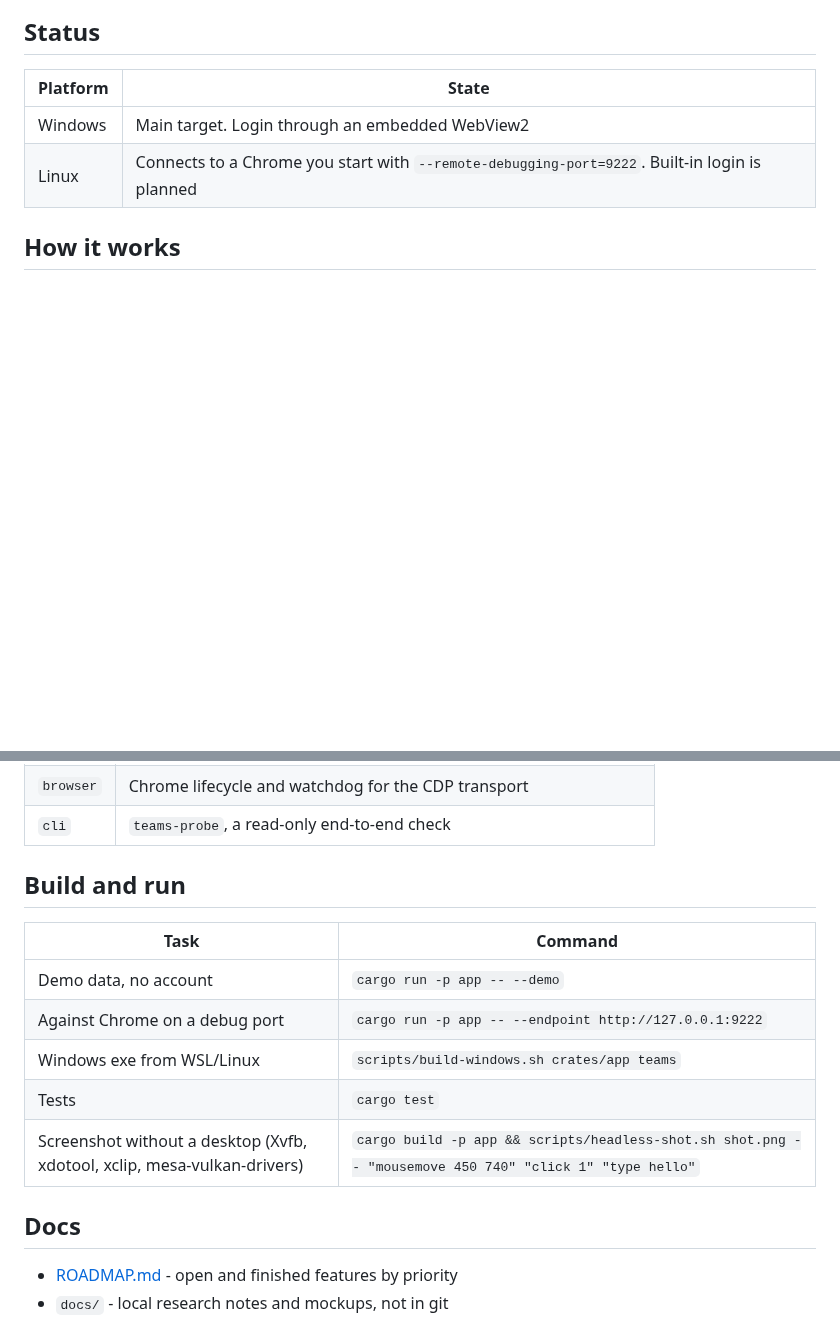
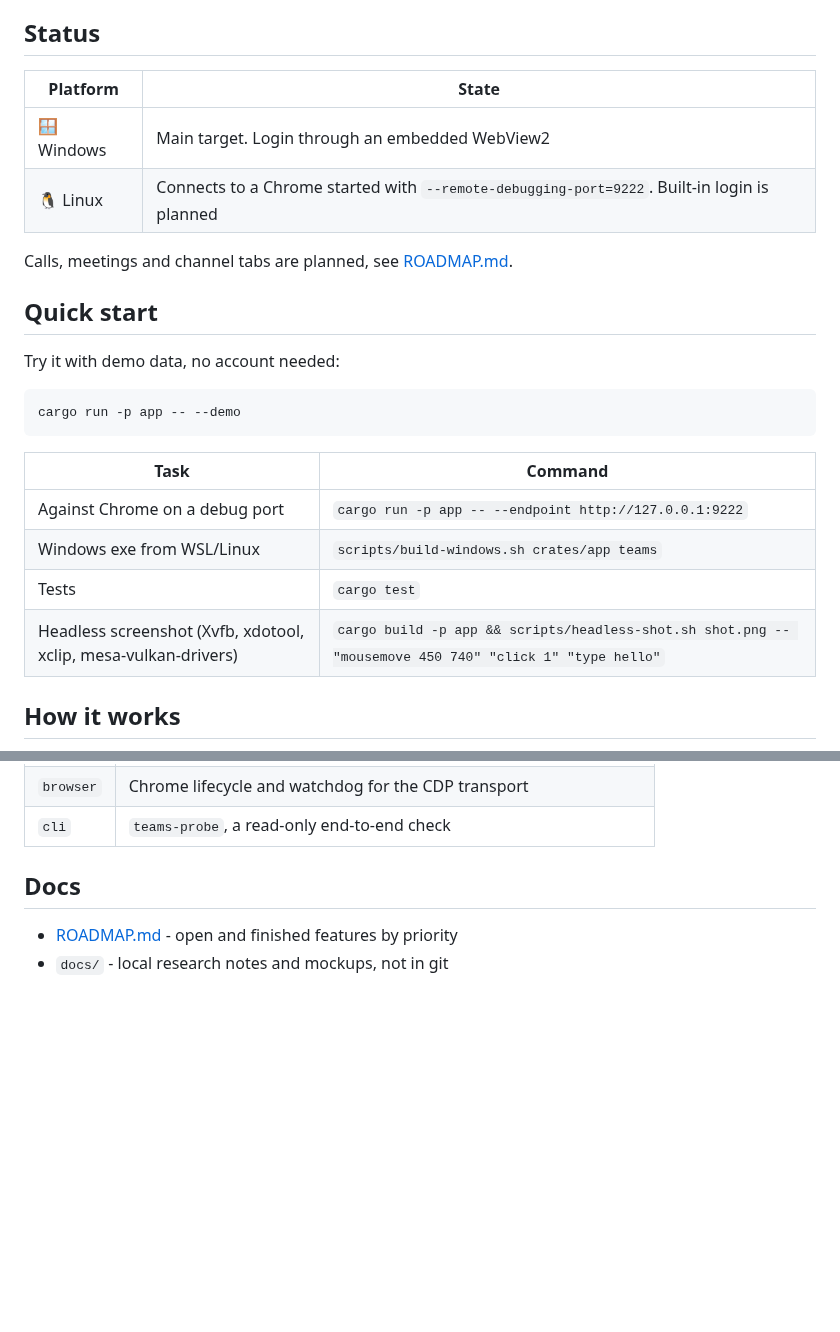
Before and after one commit to danieldaeschle/rusty-teams, a Markdown page: README.md, 2 parts joined by grey strips. GitHub-like rendering; folded sections open; blank space fills up the shorter version.

````diff
--- a/README.md
+++ b/README.md
@@ -31,8 +61,25 @@ It does chats and channels. Calls, meetings and channel tabs are planned (see [R
 
 | Platform | State |
 |---|---|
-| Windows | Main target. Login through an embedded WebView2 |
-| Linux | Connects to a Chrome you start with `--remote-debugging-port=9222`. Built-in login is planned |
+| 🪟 Windows | Main target. Login through an embedded WebView2 |
+| 🐧 Linux | Connects to a Chrome started with `--remote-debugging-port=9222`. Built-in login is planned |
+
+Calls, meetings and channel tabs are planned, see [ROADMAP.md](ROADMAP.md).
+
+## Quick start
+
+Try it with demo data, no account needed:
+
+```bash
+cargo run -p app -- --demo
+```
+
+| Task | Command |
+|---|---|
+| Against Chrome on a debug port | `cargo run -p app -- --endpoint http://127.0.0.1:9222` |
+| Windows exe from WSL/Linux | `scripts/build-windows.sh crates/app teams` |
+| Tests | `cargo test` |
+| Headless screenshot (Xvfb, xdotool, xclip, mesa-vulkan-drivers) | `cargo build -p app && scripts/headless-shot.sh shot.png -- "mousemove 450 740" "click 1" "type hello"` |
 
 ## How it works
 
@@ -88,15 +142,7 @@ It signs you in through a real Teams web page and lets that page make the API ca
 | `browser` | Chrome lifecycle and watchdog for the CDP transport |
 | `cli` | `teams-probe`, a read-only end-to-end check |
 
-## Build and run
-
-| Task | Command |
-|---|---|
-| Demo data, no account | `cargo run -p app -- --demo` |
-| Against Chrome on a debug port | `cargo run -p app -- --endpoint http://127.0.0.1:9222` |
-| Windows exe from WSL/Linux | `scripts/build-windows.sh crates/app teams` |
-| Tests | `cargo test` |
-| Screenshot without a desktop (Xvfb, xdotool, xclip, mesa-vulkan-drivers) | `cargo build -p app && scripts/headless-shot.sh shot.png -- "mousemove 450 740" "click 1" "type hello"` |
+</details>
 
 ## Docs
 
````
Also changed, not shown: other parts of README.md (+57 -20 lines), .github/app-demo.png.
